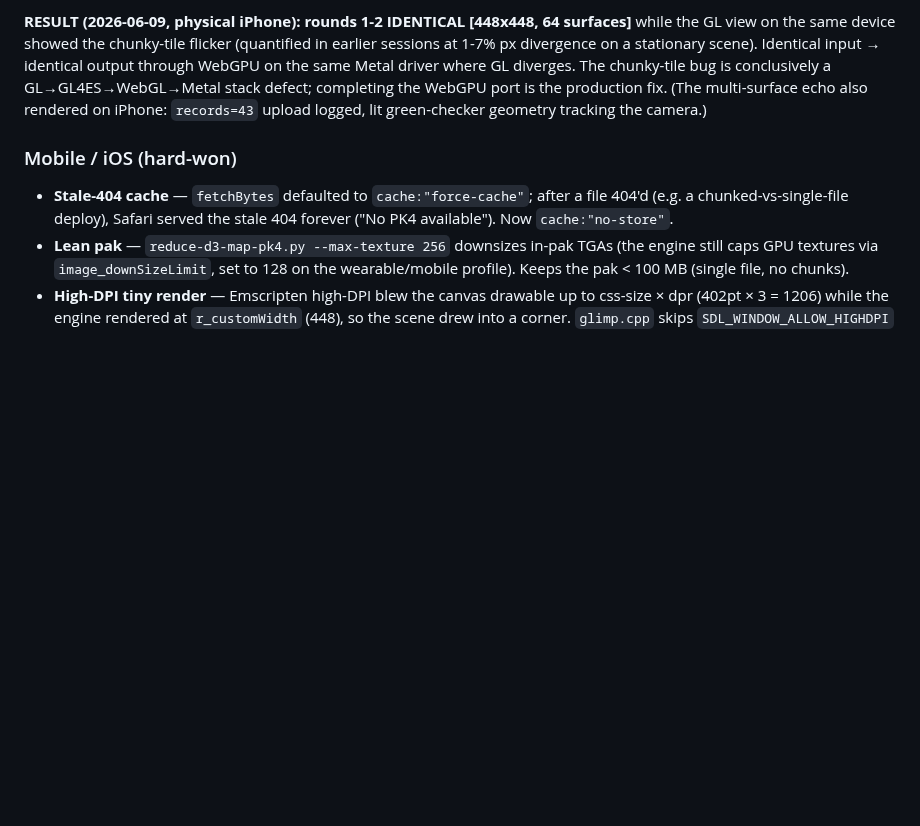
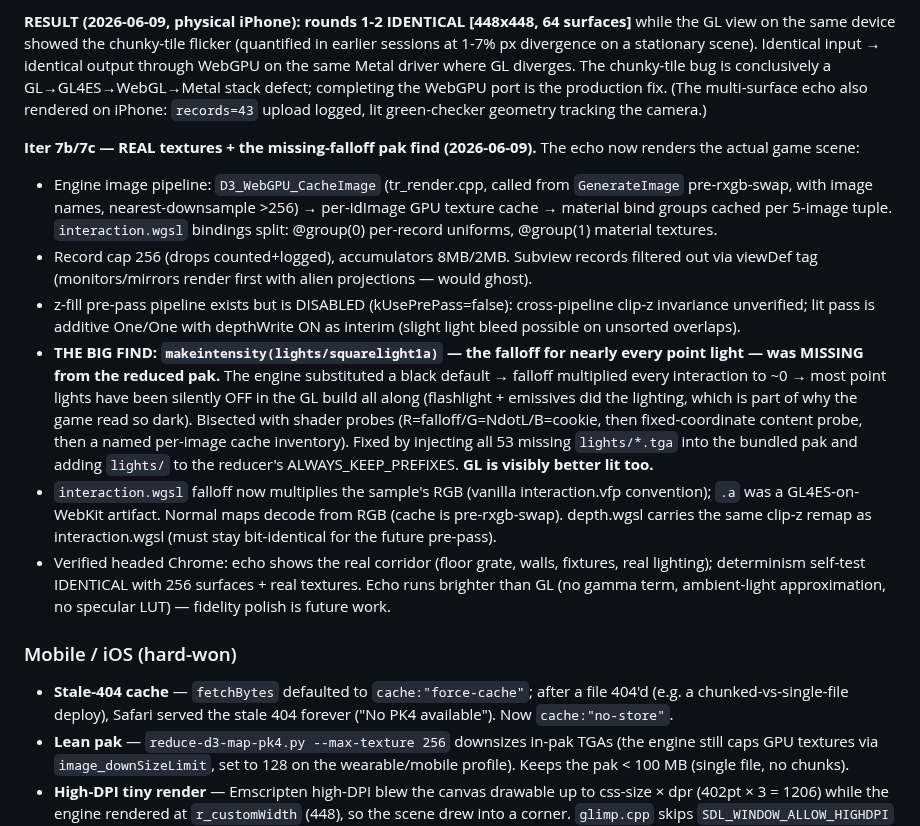
Before and after one commit to phdev/doom3-rayban-display, a Markdown page: CLAUDE.md, the part around the change. Drawn GitHub-style; blank space fills up the shorter version.

Commit message:
CLAUDE.md: document iter 7b/7c (real textures, missing-falloff pak find, view filter)
Co-Authored-By: Claude Fable 5 <noreply@anthropic.com>

```diff
--- a/CLAUDE.md
+++ b/CLAUDE.md
@@ -357,6 +357,42 @@ completing the WebGPU port is the production fix. (The multi-surface
 echo also rendered on iPhone: `records=43` upload logged, lit
 green-checker geometry tracking the camera.)
 
+**Iter 7b/7c — REAL textures + the missing-falloff pak find
+(2026-06-09).** The echo now renders the actual game scene:
+- Engine image pipeline: `D3_WebGPU_CacheImage` (tr_render.cpp,
+  called from `GenerateImage` pre-rxgb-swap, with image names,
+  nearest-downsample >256) → per-idImage GPU texture cache → material
+  bind groups cached per 5-image tuple. `interaction.wgsl` bindings
+  split: @group(0) per-record uniforms, @group(1) material textures.
+- Record cap 256 (drops counted+logged), accumulators 8MB/2MB.
+  Subview records filtered out via viewDef tag (monitors/mirrors
+  render first with alien projections — would ghost).
+- z-fill pre-pass pipeline exists but is DISABLED (kUsePrePass=false):
+  cross-pipeline clip-z invariance unverified; lit pass is additive
+  One/One with depthWrite ON as interim (slight light bleed possible
+  on unsorted overlaps).
+- **THE BIG FIND: `makeintensity(lights/squarelight1a)` — the falloff
+  for nearly every point light — was MISSING from the reduced pak.**
+  The engine substituted a black default → falloff multiplied every
+  interaction to ~0 → most point lights have been silently OFF in
+  the GL build all along (flashlight + emissives did the lighting,
+  which is part of why the game read so dark). Bisected with shader
+  probes (R=falloff/G=NdotL/B=cookie, then fixed-coordinate content
+  probe, then a named per-image cache inventory). Fixed by injecting
+  all 53 missing `lights/*.tga` into the bundled pak and adding
+  `lights/` to the reducer's ALWAYS_KEEP_PREFIXES. **GL is visibly
+  better lit too.**
+- `interaction.wgsl` falloff now multiplies the sample's RGB (vanilla
+  interaction.vfp convention); `.a` was a GL4ES-on-WebKit artifact.
+  Normal maps decode from RGB (cache is pre-rxgb-swap). depth.wgsl
+  carries the same clip-z remap as interaction.wgsl (must stay
+  bit-identical for the future pre-pass).
+- Verified headed Chrome: echo shows the real corridor (floor grate,
+  walls, fixtures, real lighting); determinism self-test IDENTICAL
+  with 256 surfaces + real textures. Echo runs brighter than GL
+  (no gamma term, ambient-light approximation, no specular LUT) —
+  fidelity polish is future work.
+
 ### Mobile / iOS (hard-won)
 
 - **Stale-404 cache** — `fetchBytes` defaulted to `cache:"force-cache"`; after a
```
